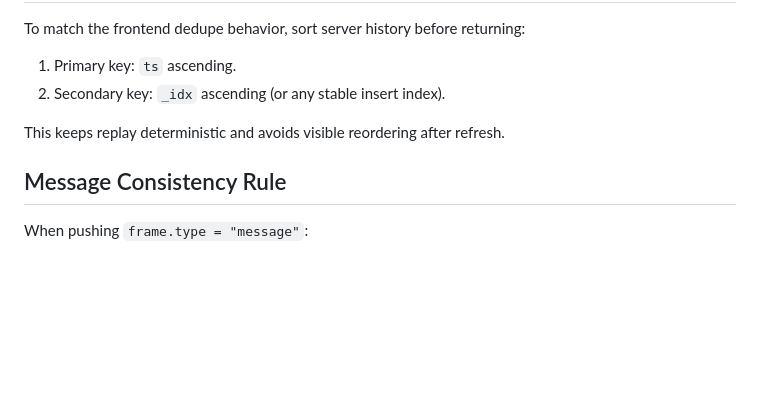
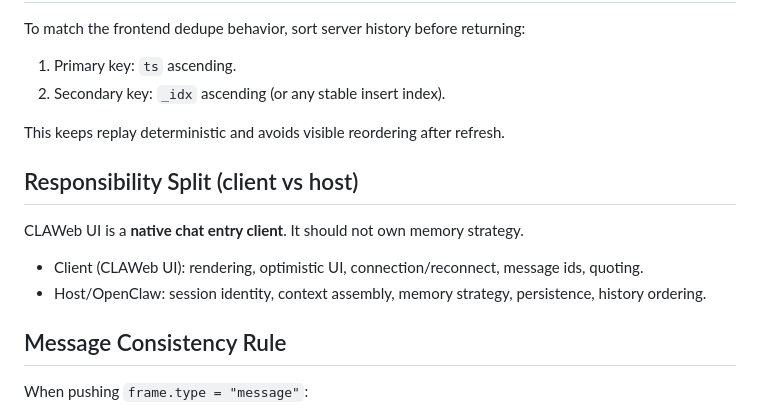
Before and after one commit to Aloira-ai/claweb, a Markdown page: docs/frontend-integration.md, the part around the change. GitHub-like rendering; blank space fills up the shorter version.

Commit message:
docs: add project charter + execution plan (native entrypoint)

```diff
--- a/docs/frontend-integration.md
+++ b/docs/frontend-integration.md
@@ -98,6 +98,13 @@ To match the frontend dedupe behavior, sort server history before returning:
 
 This keeps replay deterministic and avoids visible reordering after refresh.
 
+## Responsibility Split (client vs host)
+
+CLAWeb UI is a **native chat entry client**. It should not own memory strategy.
+
+- Client (CLAWeb UI): rendering, optimistic UI, connection/reconnect, message ids, quoting.
+- Host/OpenClaw: session identity, context assembly, memory strategy, persistence, history ordering.
+
 ## Message Consistency Rule
 
 When pushing `frame.type = "message"`:
```
Also changed, not shown: docs/execution-plan.md (added, +82 -0 lines), docs/project-charter.md (added, +68 -0 lines).
